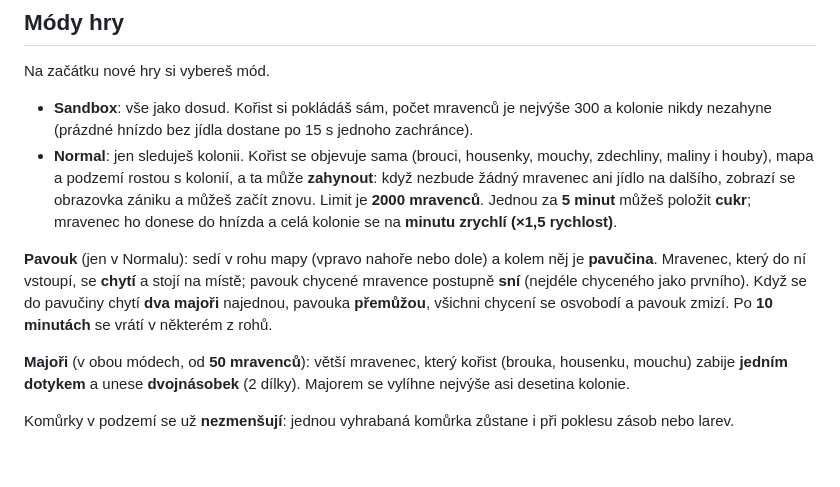
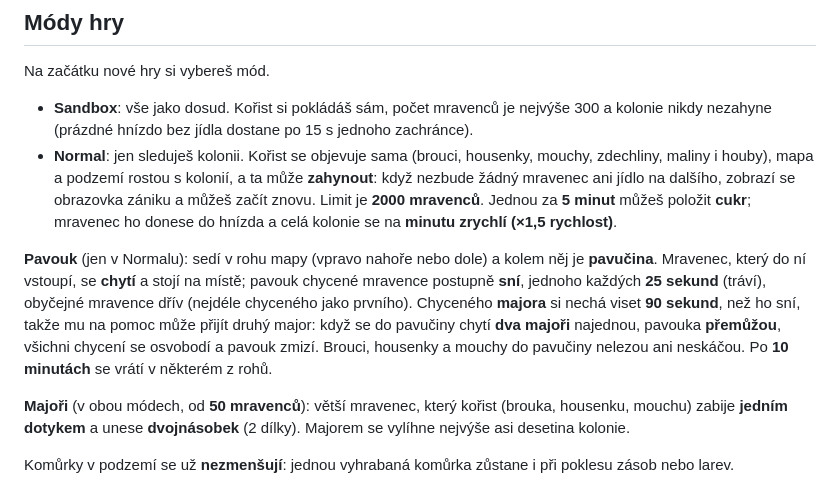
Before and after one commit to austy246/ant-colony, a Markdown page: README.md, the part around the change. Rendered like a GitHub page; blank space fills up the shorter version.

Commit message:
docs: spider eats every 25 s, holds caught majors 90 s, prey avoids the web
Co-Authored-By: Claude Opus 5.5 <noreply@anthropic.com>

```diff
--- a/README.md
+++ b/README.md
@@ -20,7 +20,7 @@ Na začátku nové hry si vybereš mód.
 - **Sandbox**: vše jako dosud. Kořist si pokládáš sám, počet mravenců je nejvýše 300 a kolonie nikdy nezahyne (prázdné hnízdo bez jídla dostane po 15 s jednoho zachránce).
 - **Normal**: jen sleduješ kolonii. Kořist se objevuje sama (brouci, housenky, mouchy, zdechliny, maliny i houby), mapa a podzemí rostou s kolonií, a ta může **zahynout**: když nezbude žádný mravenec ani jídlo na dalšího, zobrazí se obrazovka zániku a můžeš začít znovu. Limit je **2000 mravenců**. Jednou za **5 minut** můžeš položit **cukr**; mravenec ho donese do hnízda a celá kolonie se na **minutu zrychlí (×1,5 rychlost)**.
 
-**Pavouk** (jen v Normalu): sedí v rohu mapy (vpravo nahoře nebo dole) a kolem něj je **pavučina**. Mravenec, který do ní vstoupí, se **chytí** a stojí na místě; pavouk chycené mravence postupně **sní** (nejdéle chyceného jako prvního). Když se do pavučiny chytí **dva majoři** najednou, pavouka **přemůžou**, všichni chycení se osvobodí a pavouk zmizí. Po **10 minutách** se vrátí v některém z rohů.
+**Pavouk** (jen v Normalu): sedí v rohu mapy (vpravo nahoře nebo dole) a kolem něj je **pavučina**. Mravenec, který do ní vstoupí, se **chytí** a stojí na místě; pavouk chycené mravence postupně **sní**, jednoho každých **25 sekund** (tráví), obyčejné mravence dřív (nejdéle chyceného jako prvního). Chyceného **majora** si nechá viset **90 sekund**, než ho sní, takže mu na pomoc může přijít druhý major: když se do pavučiny chytí **dva majoři** najednou, pavouka **přemůžou**, všichni chycení se osvobodí a pavouk zmizí. Brouci, housenky a mouchy do pavučiny nelezou ani neskáčou. Po **10 minutách** se vrátí v některém z rohů.
 
 **Majoři** (v obou módech, od **50 mravenců**): větší mravenec, který kořist (brouka, housenku, mouchu) zabije **jedním dotykem** a unese **dvojnásobek** (2 dílky). Majorem se vylíhne nejvýše asi desetina kolonie.
 
```
Also changed, not shown: 1 other file.
